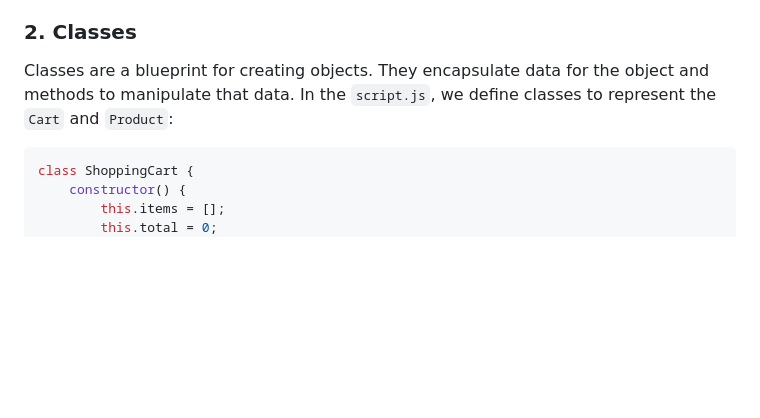
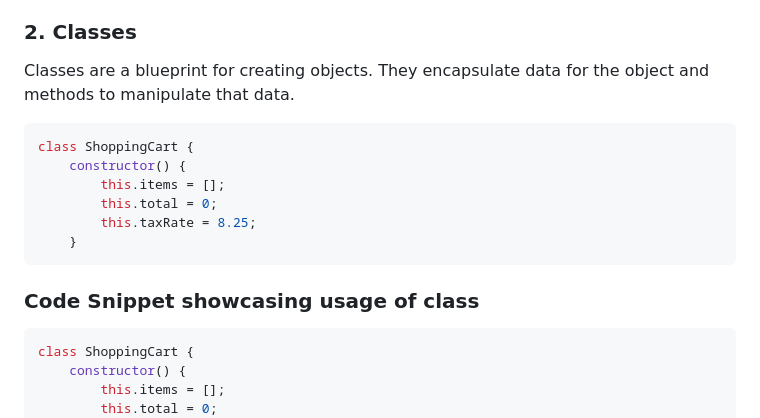
Before and after one commit to agsamdev/FCC-JavaScript-DSA, a Markdown page: Fourth-Section/Basic-OOP/README.md, the part around the change. GitHub-like rendering; blank space fills up the shorter version.

````diff
--- a/Fourth-Section/Basic-OOP/README.md
+++ b/Fourth-Section/Basic-OOP/README.md
@@ -7,8 +7,17 @@
 In JavaScript, an object is a standalone entity, with properties and type. Objects can represent real-world entities and can contain data in the form of key-value pairs. In `script.js`, we utilize objects to represent the cart and its items.
 
 ### 2. Classes
-Classes are a blueprint for creating objects. They encapsulate data for the object and methods to manipulate that data. In the `script.js`, we define classes to represent the `Cart` and `Product`:
+Classes are a blueprint for creating objects. They encapsulate data for the object and methods to manipulate that data.
+```javascript
+class ShoppingCart {
+    constructor() {
+        this.items = [];
+        this.total = 0;
+        this.taxRate = 8.25;
+    }
+```
 
+### Code Snippet showcasing usage of class
 
 ```javascript
 class ShoppingCart {
````
